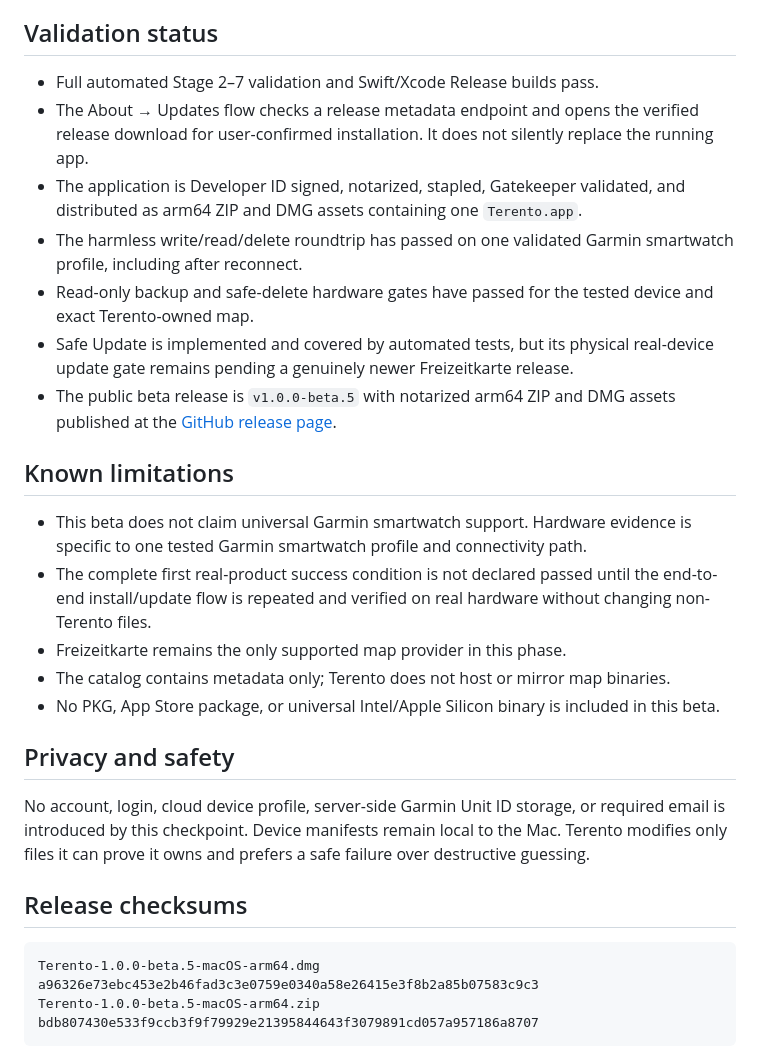
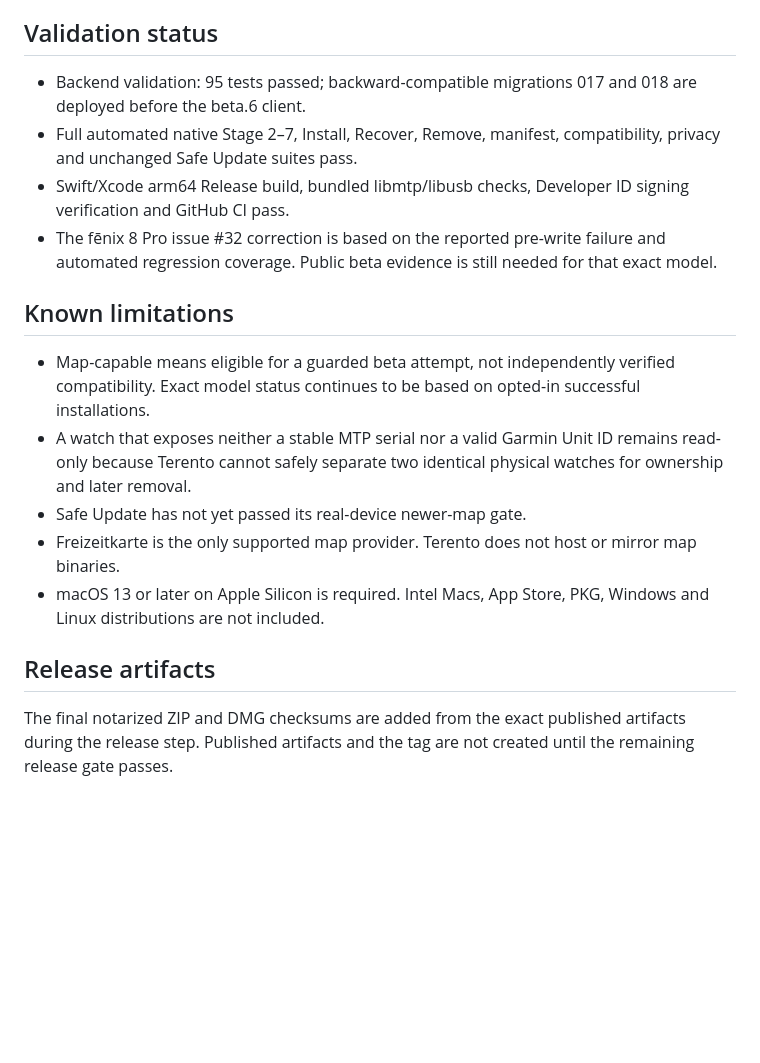
Before and after one commit to VooZ2/terento, a Markdown page: RELEASE_NOTES.md, the part around one of its changes. Drawn GitHub-style; blank space fills up the shorter version.

Commit message:
Document the complete beta 6 change set

````diff
--- a/RELEASE_NOTES.md
+++ b/RELEASE_NOTES.md
@@ -49,47 +83,32 @@ beta.
 
 ## Validation status
 
-- Full automated Stage 2–7 validation and Swift/Xcode Release builds pass.
-- The About → Updates flow checks a release metadata endpoint and opens the
-  verified release download for user-confirmed installation. It does not
-  silently replace the running app.
-- The application is Developer ID signed, notarized, stapled, Gatekeeper
-  validated, and distributed as arm64 ZIP and DMG assets containing one
-  `Terento.app`.
-- The harmless write/read/delete roundtrip has passed on one validated Garmin
-  smartwatch profile, including after reconnect.
-- Read-only backup and safe-delete hardware gates have passed for the tested
-  device and exact Terento-owned map.
-- Safe Update is implemented and covered by automated tests, but its physical
-  real-device update gate remains pending a genuinely newer Freizeitkarte
-  release.
-- The public beta release is `v1.0.0-beta.5` with notarized arm64 ZIP and DMG
-  assets published at the [GitHub release page](https://github.com/VooZ2/terento/releases/tag/v1.0.0-beta.5).
+- Backend validation: 95 tests passed; backward-compatible migrations 017 and
+  018 are deployed before the beta.6 client.
+- Full automated native Stage 2–7, Install, Recover, Remove, manifest,
+  compatibility, privacy and unchanged Safe Update suites pass.
+- Swift/Xcode arm64 Release build, bundled libmtp/libusb checks, Developer ID
+  signing verification and GitHub CI pass.
+- The fēnix 8 Pro issue #32 correction is based on the reported pre-write
+  failure and automated regression coverage. Public beta evidence is still
+  needed for that exact model.
 
 ## Known limitations
 
-- This beta does not claim universal Garmin smartwatch support. Hardware
-  evidence is specific to one tested Garmin smartwatch profile and
-  connectivity path.
-- The complete first real-product success condition is not declared passed
-  until the end-to-end install/update flow is repeated and verified on real
-  hardware without changing non-Terento files.
-- Freizeitkarte remains the only supported map provider in this phase.
-- The catalog contains metadata only; Terento does not host or mirror map
-  binaries.
-- No PKG, App Store package, or universal Intel/Apple Silicon binary is
-  included in this beta.
+- Map-capable means eligible for a guarded beta attempt, not independently
+  verified compatibility. Exact model status continues to be based on opted-in
+  successful installations.
+- A watch that exposes neither a stable MTP serial nor a valid Garmin Unit ID
+  remains read-only because Terento cannot safely separate two identical
+  physical watches for ownership and later removal.
+- Safe Update has not yet passed its real-device newer-map gate.
+- Freizeitkarte is the only supported map provider. Terento does not host or
+  mirror map binaries.
+- macOS 13 or later on Apple Silicon is required. Intel Macs, App Store, PKG,
+  Windows and Linux distributions are not included.
 
-## Privacy and safety
+## Release artifacts
 
-No account, login, cloud device profile, server-side Garmin Unit ID storage, or
-required email is introduced by this checkpoint. Device manifests remain local
-to the Mac. Terento modifies only files it can prove it owns and prefers a
-safe failure over destructive guessing.
-
-## Release checksums
-
-```text
-Terento-1.0.0-beta.5-macOS-arm64.dmg  a96326e73ebc453e2b46fad3c3e0759e0340a58e26415e3f8b2a85b07583c9c3
-Terento-1.0.0-beta.5-macOS-arm64.zip  bdb807430e533f9ccb3f9f79929e21395844643f3079891cd057a957186a8707
-```
+The final notarized ZIP and DMG checksums are added from the exact published
+artifacts during the release step. Published artifacts and the tag are not
+created until the remaining release gate passes.
````
Also changed, not shown: other parts of RELEASE_NOTES.md (+75 -41 lines).
